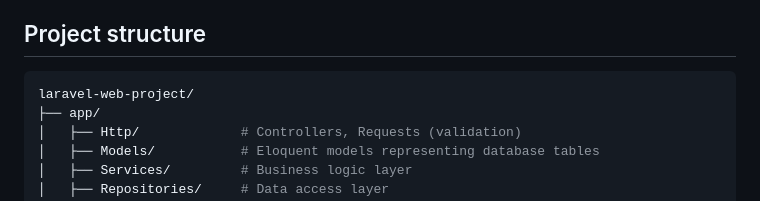
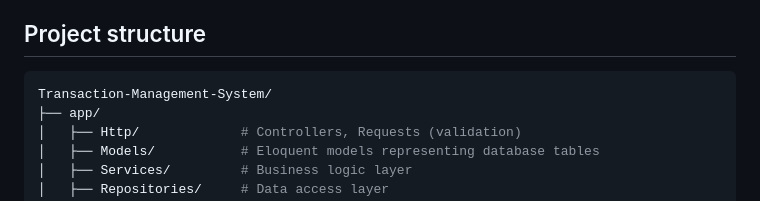
Before and after one commit to bashaer310/Transaction-Management-System, a Markdown page: README.md, the part around the change. Drawn GitHub-style.

````diff
--- a/README.md
+++ b/README.md
@@ -107,7 +107,7 @@ This is a web application for an internal transaction management system, built w
 ## Project structure
 
 ```bash
-laravel-web-project/
+Transaction-Management-System/
 ├── app/
 │   ├── Http/             # Controllers, Requests (validation)
 │   ├── Models/           # Eloquent models representing database tables
````
